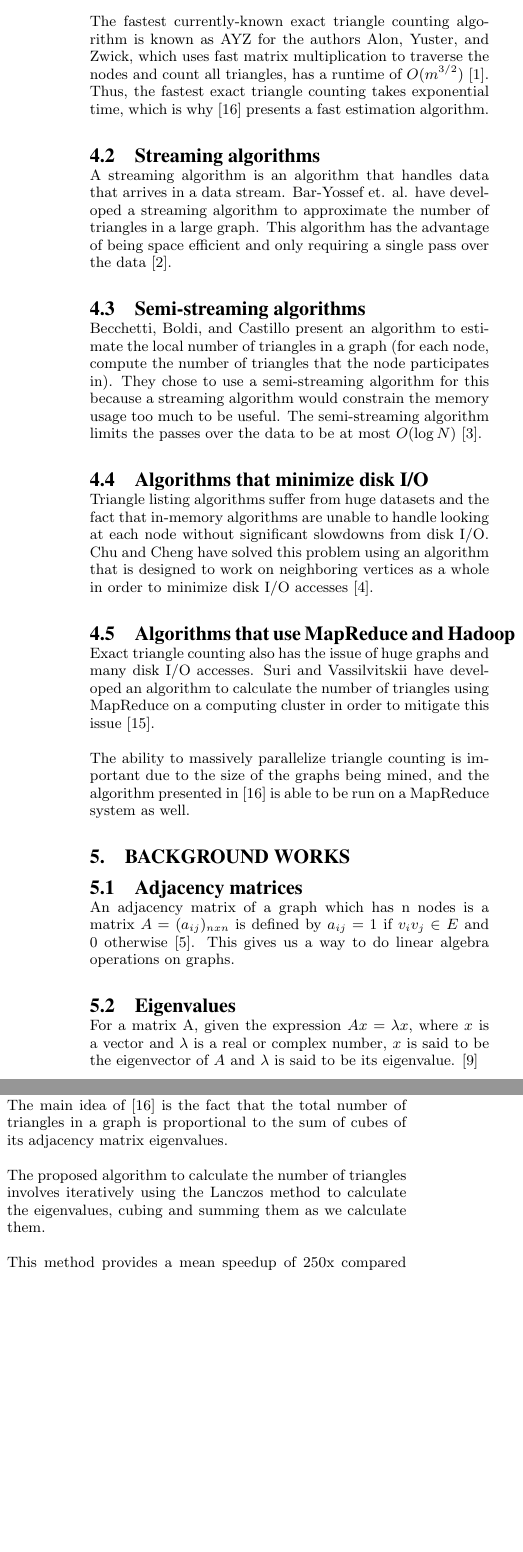
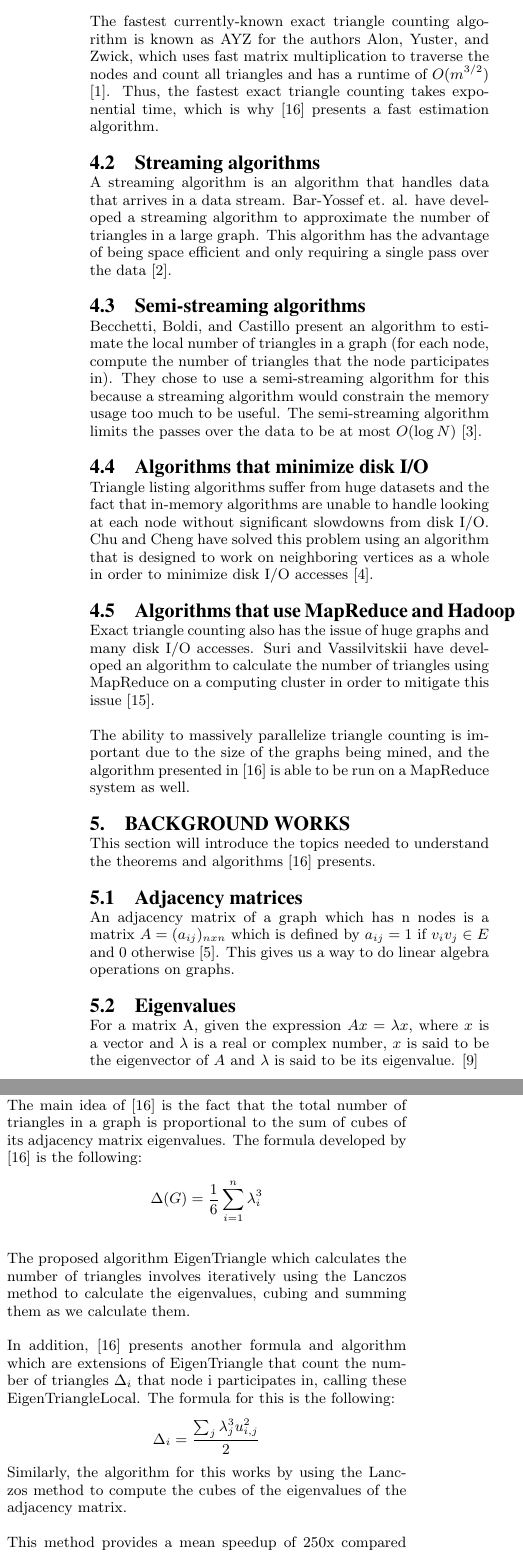
Before and after one commit to amandawulf/triangle_paper, a LaTeX paper (triangle.tex): two parts of the columns of page 2 of 3, joined at a grey line, cut so that both start at the same text, the shorter picture padded with empty space. Compiled offline with pdfLaTeX.

Commit message:
Finished

```diff
--- a/triangle.tex
+++ b/triangle.tex
@@ -97,7 +97,7 @@ set of three connected nodes and obtains a runtime of $O(nd_max^2)$.
 
 The fastest currently-known exact triangle counting algorithm is known as AYZ
 for the authors Alon, Yuster, and Zwick, which uses fast matrix multiplication
-to traverse the nodes and count all triangles, has a runtime of $O(m^{3/2})$
+to traverse the nodes and count all triangles and has a runtime of $O(m^{3/2})$
 \cite{ayz}. Thus, the fastest exact triangle counting takes exponential time,
 which is why \cite{original} presents a fast estimation algorithm.
 
@@ -134,10 +134,13 @@ size of the graphs being mined, and the algorithm presented in \cite{original}
 is able to be run on a MapReduce system as well.
 
 \section{Background Works}
+This section will introduce the topics needed to understand the theorems and
+algorithms \cite{original} presents.
 
 \subsection{Adjacency matrices}
 An adjacency matrix of a graph which has n nodes is a matrix $A =
-(a_{ij})_{nxn}$ is defined by $a_{ij} = 1$ if $v_iv_j \in E$ and $0$ otherwise
+(a_{ij})_{nxn}$ which is defined by $a_{ij} = 1$ if $v_iv_j \in E$ and $0$
+otherwise
 \cite{diestel}.  This gives us a way to do linear algebra operations on graphs.
 
 \subsection{Eigenvalues}
@@ -175,14 +178,32 @@ graph's eigenvalues, and a closed walk of length 3 is a triangle.
 \section{Method}
 The main idea of \cite{original} is the fact that the total number of triangles
 in a graph is proportional to the sum of cubes of its adjacency matrix
-eigenvalues.
+eigenvalues. The formula developed by \cite{original} is the following:
+$$\Delta(G) = \frac{1}{6} \sum_{i=1}^n \lambda_i^3$$
 
-The proposed algorithm to calculate the number of triangles involves
+The proposed algorithm EigenTriangle which calculates the number of triangles
+involves
 iteratively using the Lanczos method to calculate the eigenvalues, cubing and
 summing them as we calculate them.
 
+In addition, \cite{original} presents another formula and algorithm which are
+extensions of EigenTriangle that count the number of triangles $\Delta_i$ that
+node i participates in, calling these EigenTriangleLocal. The formula for this
+is the following: $$\Delta_i = \frac{\sum_j \lambda_j^3 u_{i,j}^2}{2}$$
+Similarly, the
+algorithm for this works by using the Lanczos method to compute the cubes of the
+eigenvalues of the adjacency matrix.
+
 This method provides a mean speedup of 250x compared to the aforementioned
 \textit{node-iterator} algorithm presented by \cite{schank:counting}.
+
+In addition to the algorithms developed, \cite{original} also uncovers a
+power law between a graph's average degree and the number of triangles present
+in the graph. \cite{original} calls this the DEGREE-TRIANGLE power law.
+
+\cite{original} also notes that the idea of using eigenvalues to calculate
+the number of triangles in a
+graph also works for Kronecker graphs and Erdos-Renyi graphs.
 
 \section{Conclusion}
 This has been an explanation and related works for \cite{original}. This paper
```
Also changed, not shown: triangle.tex (8 more changed lines).
